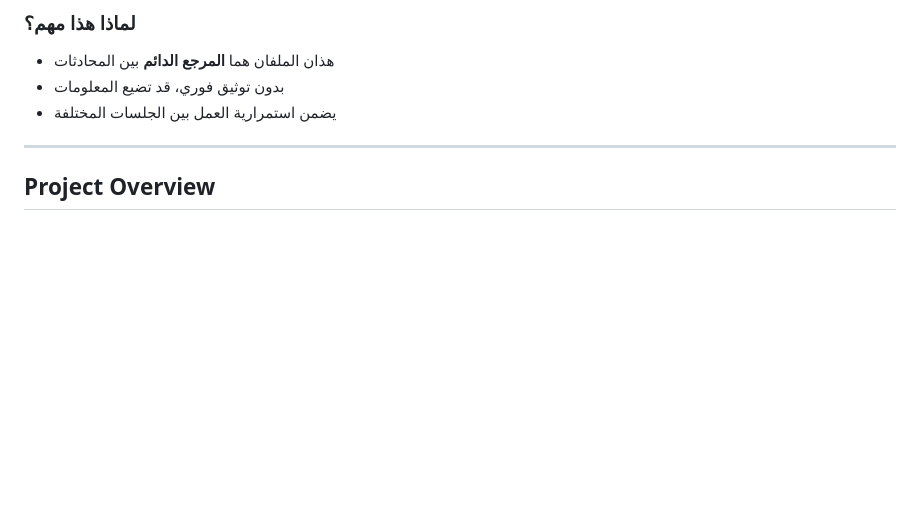
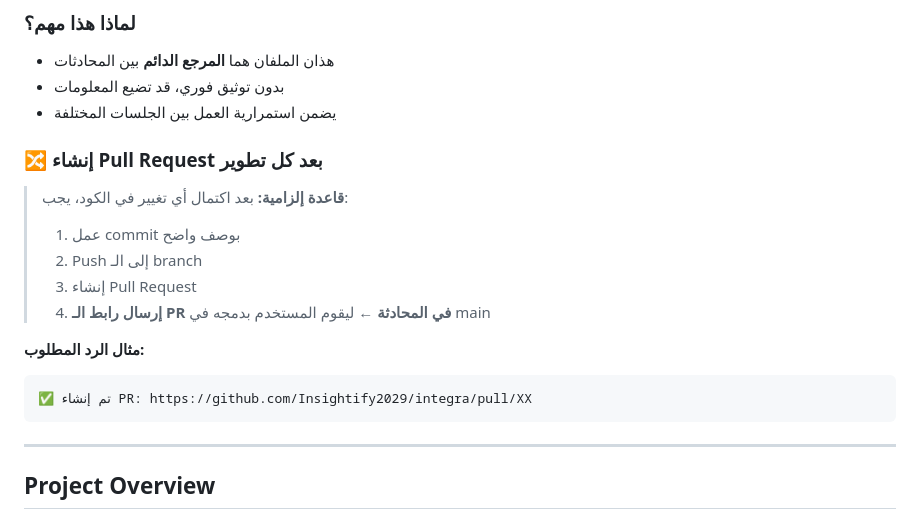
Before and after one commit to Insightify2029/integra, a Markdown page: CLAUDE.md, the part around the change. Drawn GitHub-style; blank space fills up the shorter version.

Commit message:
Add PR creation requirement to persistent instructions
- After any code change, must create PR and share link in chat
- User will merge to main branch

https://claude.ai/code/session_01GjfpP92ZQQGHWG83UHV6a8

````diff
--- a/CLAUDE.md
+++ b/CLAUDE.md
@@ -31,6 +31,19 @@
 - هذان الملفان هما **المرجع الدائم** بين المحادثات
 - بدون توثيق فوري، قد تضيع المعلومات
 - يضمن استمرارية العمل بين الجلسات المختلفة
+
+### 🔀 إنشاء Pull Request بعد كل تطوير
+
+> **قاعدة إلزامية:** بعد اكتمال أي تغيير في الكود، يجب:
+> 1. عمل commit بوصف واضح
+> 2. Push إلى الـ branch
+> 3. إنشاء Pull Request
+> 4. **إرسال رابط الـ PR في المحادثة** ← ليقوم المستخدم بدمجه في main
+
+**مثال الرد المطلوب:**
+```
+✅ تم إنشاء PR: https://github.com/Insightify2029/integra/pull/XX
+```
 
 ---
 
````
